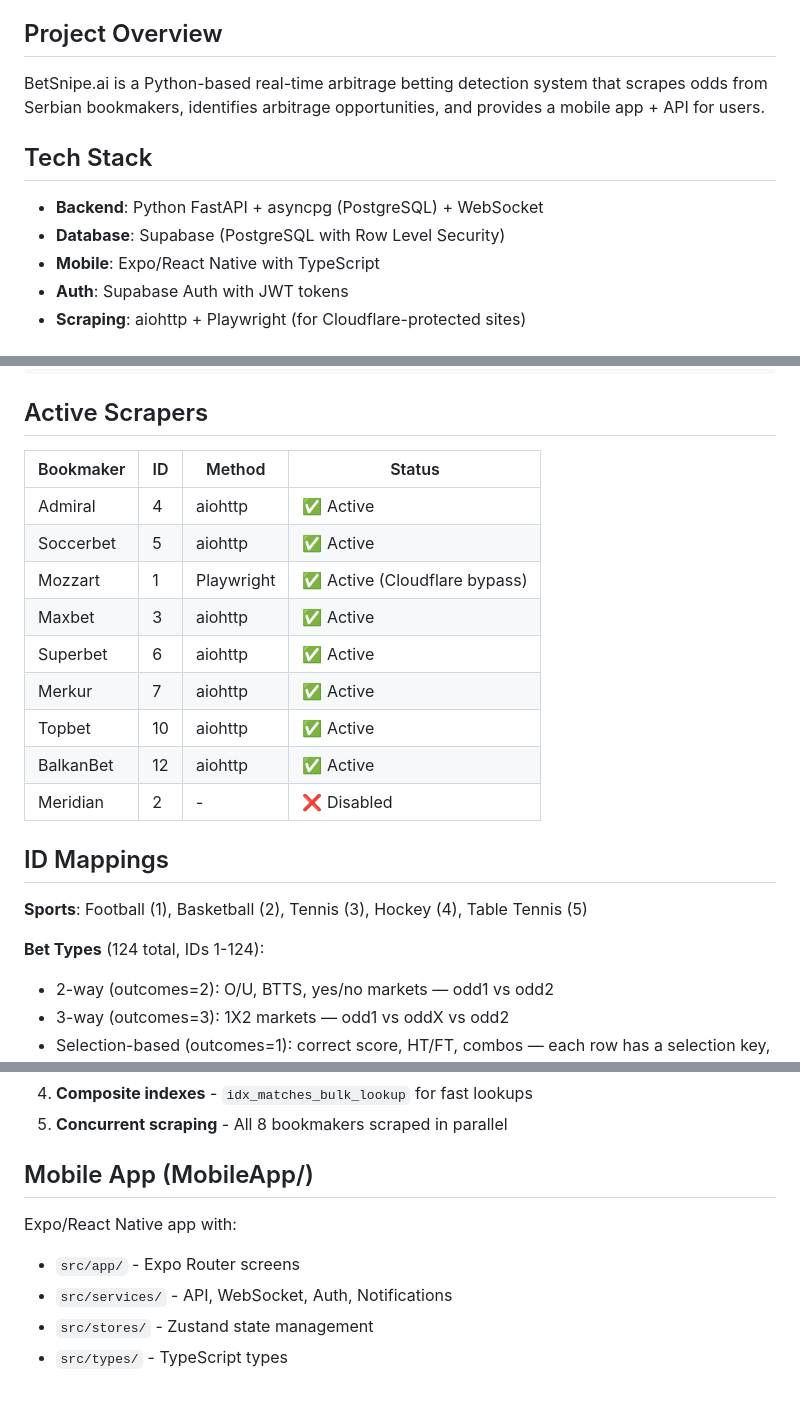
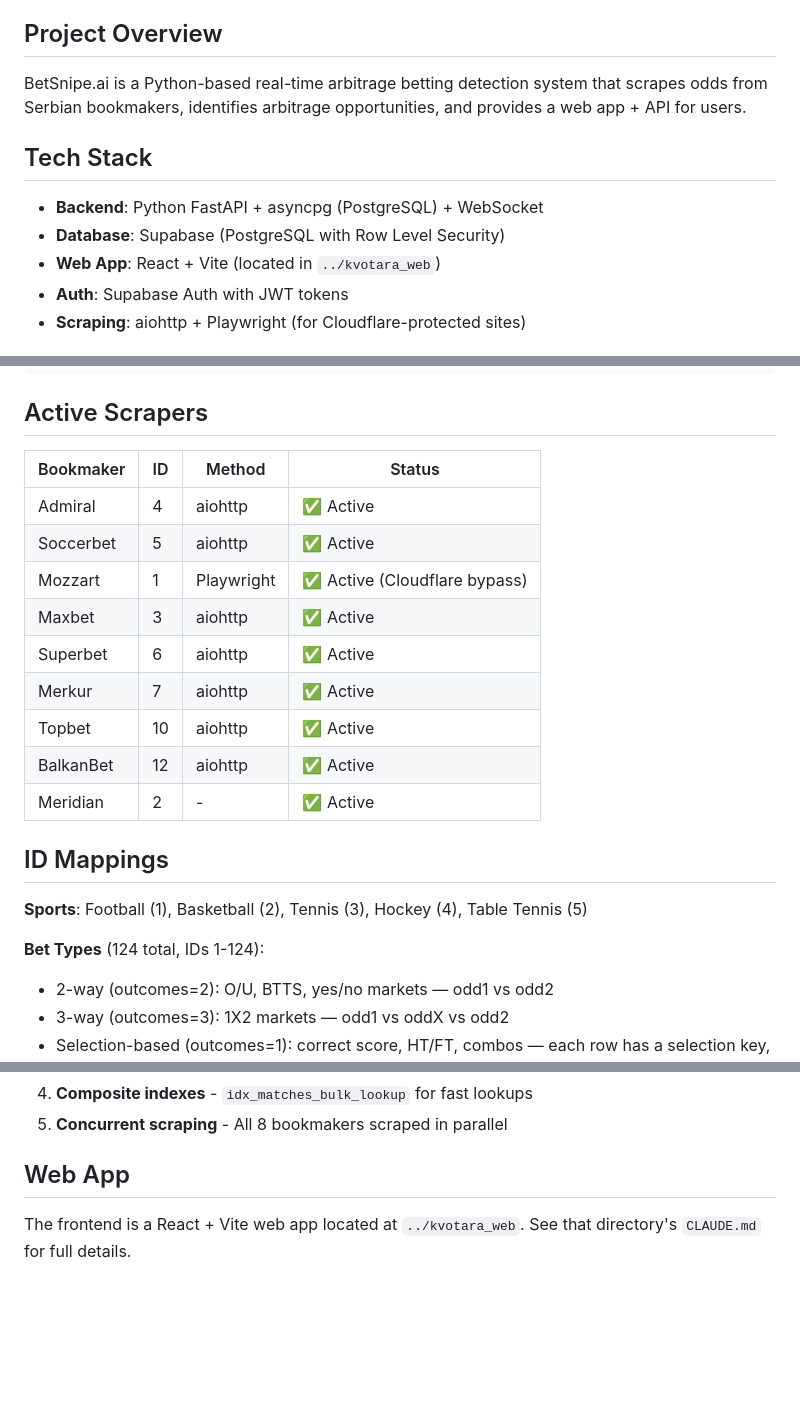
Before and after one commit to AleksandarDzudzevic/BetSnipe.ai, a Markdown page: CLAUDE.md, 3 parts joined by grey strips. GitHub-like rendering; blank space fills up the shorter version.

Commit message:
claude.md mobile app ->web app

```diff
--- a/CLAUDE.md
+++ b/CLAUDE.md
@@ -4,13 +4,13 @@ This file provides guidance to Claude Code (claude.ai/code) when working with co
 
 ## Project Overview
 
-BetSnipe.ai is a Python-based real-time arbitrage betting detection system that scrapes odds from Serbian bookmakers, identifies arbitrage opportunities, and provides a mobile app + API for users.
+BetSnipe.ai is a Python-based real-time arbitrage betting detection system that scrapes odds from Serbian bookmakers, identifies arbitrage opportunities, and provides a web app + API for users.
 
 ## Tech Stack
 
 - **Backend**: Python FastAPI + asyncpg (PostgreSQL) + WebSocket
 - **Database**: Supabase (PostgreSQL with Row Level Security)
-- **Mobile**: Expo/React Native with TypeScript
+- **Web App**: React + Vite (located in `../kvotara_web`)
 - **Auth**: Supabase Auth with JWT tokens
 - **Scraping**: aiohttp + Playwright (for Cloudflare-protected sites)
 
@@ -62,23 +62,24 @@ ScraperEngine (core/scraper_engine.py)
 
 ## Active Scrapers
 
-| Bookmaker | ID | Method | Status |
-|-----------|-----|--------|--------|
-| Admiral | 4 | aiohttp | ✅ Active |
-| Soccerbet | 5 | aiohttp | ✅ Active |
-| Mozzart | 1 | Playwright | ✅ Active (Cloudflare bypass) |
-| Maxbet | 3 | aiohttp | ✅ Active |
-| Superbet | 6 | aiohttp | ✅ Active |
-| Merkur | 7 | aiohttp | ✅ Active |
-| Topbet | 10 | aiohttp | ✅ Active |
-| BalkanBet | 12 | aiohttp | ✅ Active |
-| Meridian | 2 | - | ❌ Disabled |
+| Bookmaker | ID  | Method     | Status                        |
+| --------- | --- | ---------- | ----------------------------- |
+| Admiral   | 4   | aiohttp    | ✅ Active                     |
+| Soccerbet | 5   | aiohttp    | ✅ Active                     |
+| Mozzart   | 1   | Playwright | ✅ Active (Cloudflare bypass) |
+| Maxbet    | 3   | aiohttp    | ✅ Active                     |
+| Superbet  | 6   | aiohttp    | ✅ Active                     |
+| Merkur    | 7   | aiohttp    | ✅ Active                     |
+| Topbet    | 10  | aiohttp    | ✅ Active                     |
+| BalkanBet | 12  | aiohttp    | ✅ Active                     |
+| Meridian  | 2   | -          | ✅ Active                     |
 
 ## ID Mappings
 
 **Sports**: Football (1), Basketball (2), Tennis (3), Hockey (4), Table Tennis (5)
 
 **Bet Types** (124 total, IDs 1-124):
+
 - 2-way (outcomes=2): O/U, BTTS, yes/no markets — odd1 vs odd2
 - 3-way (outcomes=3): 1X2 markets — odd1 vs oddX vs odd2
 - Selection-based (outcomes=1): correct score, HT/FT, combos — each row has a selection key, odd1 only
@@ -148,10 +151,6 @@ Use `PythonScraper/claude_test/` for any temporary test, diagnostic, or dump scr
 4. **Composite indexes** - `idx_matches_bulk_lookup` for fast lookups
 5. **Concurrent scraping** - All 8 bookmakers scraped in parallel
 
-## Mobile App (MobileApp/)
+## Web App
 
-Expo/React Native app with:
-- `src/app/` - Expo Router screens
-- `src/services/` - API, WebSocket, Auth, Notifications
-- `src/stores/` - Zustand state management
-- `src/types/` - TypeScript types
+The frontend is a React + Vite web app located at `../kvotara_web`. See that directory's `CLAUDE.md` for full details.
```
Also changed, not shown: other parts of CLAUDE.md (+2 -0 lines).
